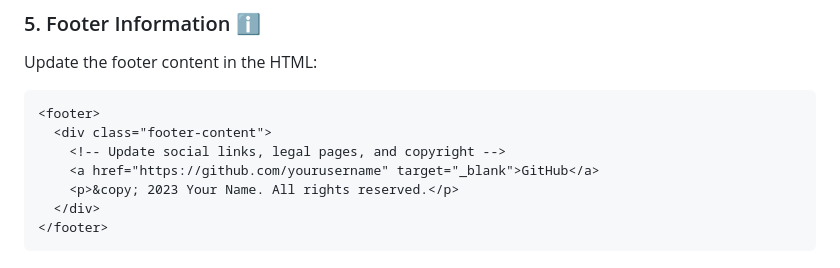
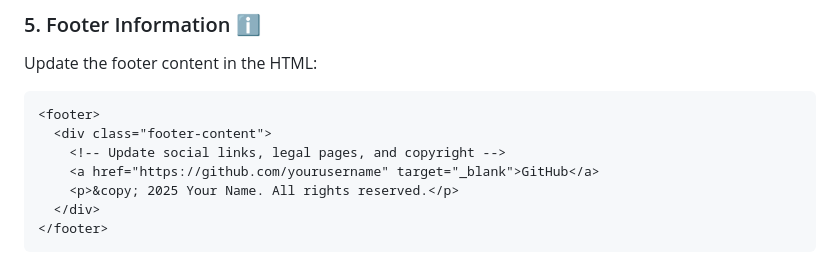
Before and after one commit to Shineii86/AniMail, a Markdown page: README.md, the part around the change. Drawn GitHub-style.

````diff
--- a/README.md
+++ b/README.md
@@ -101,7 +101,7 @@ Update the footer content in the HTML:
   <div class="footer-content">
     <!-- Update social links, legal pages, and copyright -->
     <a href="https://github.com/yourusername" target="_blank">GitHub</a>
-    <p>&copy; 2023 Your Name. All rights reserved.</p>
+    <p>&copy; 2025 Your Name. All rights reserved.</p>
   </div>
 </footer>
 ```
````
